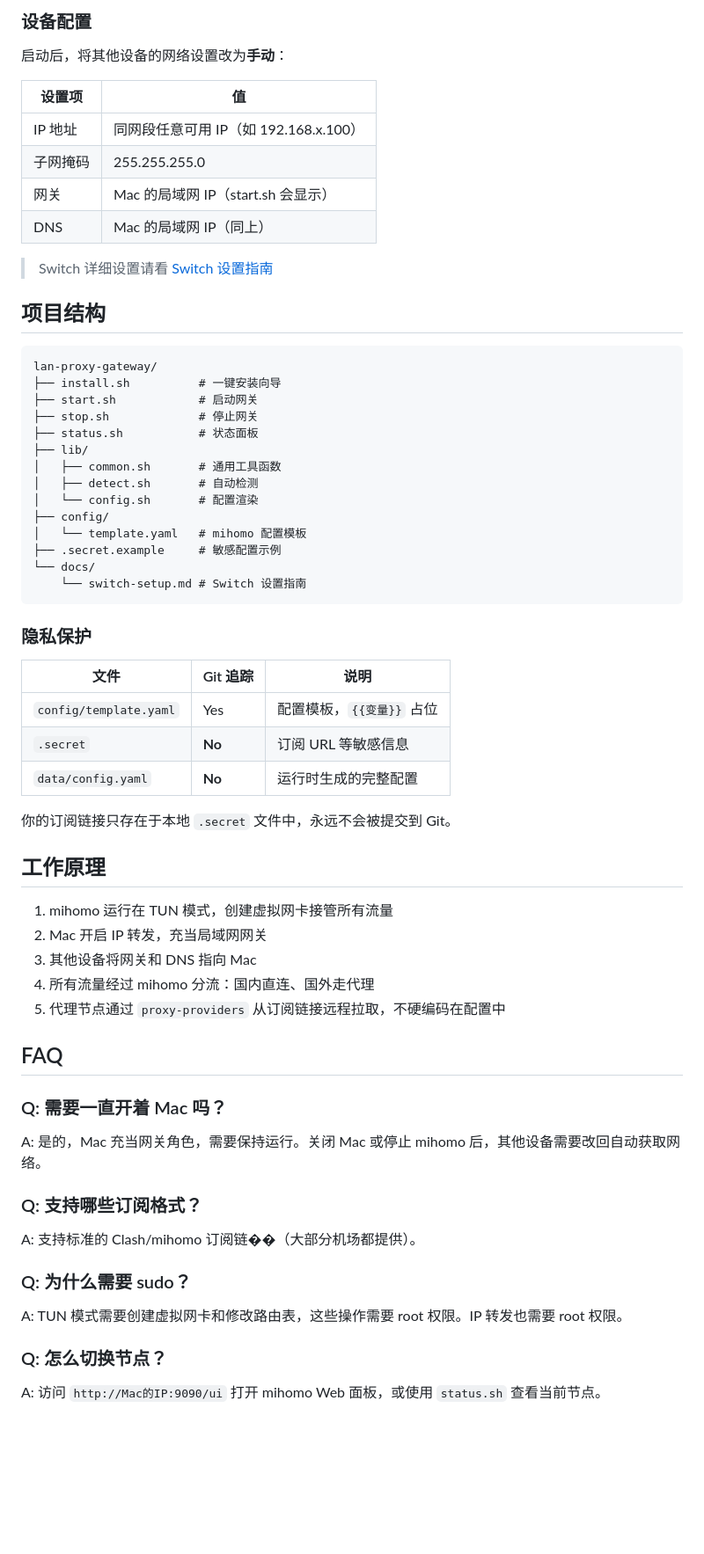
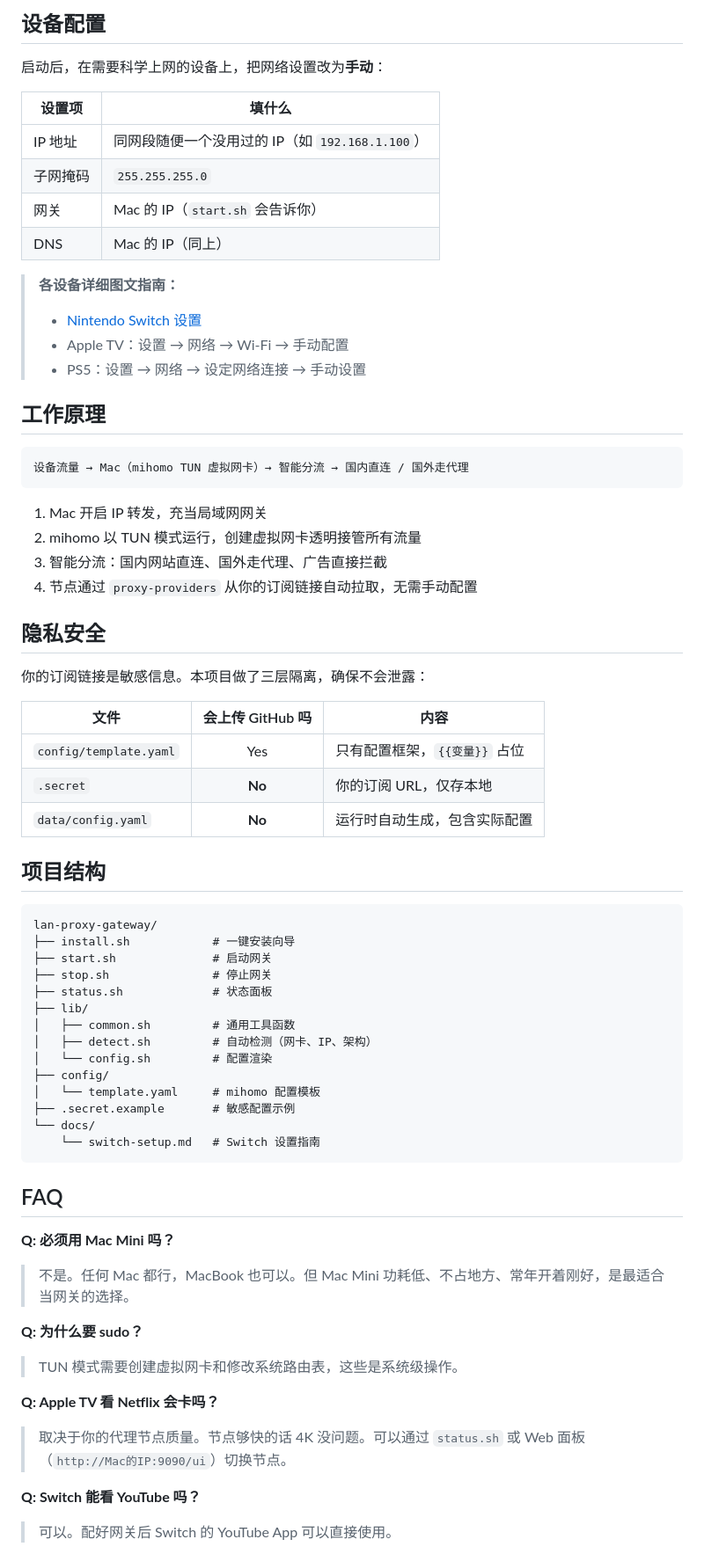
Before and after one commit to Tght1211/lan-proxy-gateway, a Markdown page: README.md, the part around one of its changes. Shown at 88% size. Drawn GitHub-style; blank space fills up the shorter version.

Commit message:
docs: 重写 README，突出设备场景和使用动机
面向 Switch/Apple TV/PS5 等无法安装代理的设备，
强调替代软路由方案、Mac Mini 常驻网关的定位，
补充 Netflix/YouTube 等实际使用场景。

````diff
--- a/README.md
+++ b/README.md
@@ -71,66 +85,72 @@ sudo ./stop.sh
 ```
 
-### 设备配置
+## 设备配置
 
-启动后，将其他设备的网络设置改为**手动**：
+启动后，在需要科学上网的设备上，把网络设置改为**手动**：
 
-| 设置项 | 值 |
-|--------|-----|
-| IP 地址 | 同网段任意可用 IP（如 192.168.x.100） |
-| 子网掩码 | 255.255.255.0 |
-| 网关 | Mac 的局域网 IP（start.sh 会显示） |
-| DNS | Mac 的局域网 IP（同上） |
+| 设置项 | 填什么 |
+|--------|--------|
+| IP 地址 | 同网段随便一个没用过的 IP（如 `192.168.1.100`） |
+| 子网掩码 | `255.255.255.0` |
+| 网关 | Mac 的 IP（`start.sh` 会告诉你） |
+| DNS | Mac 的 IP（同上） |
 
-> Switch 详细设置请看 [Switch 设置指南](docs/switch-setup.md)
+> **各设备详细图文指南：**
+> - [Nintendo Switch 设置](docs/switch-setup.md)
+> - Apple TV：设置 → 网络 → Wi-Fi → 手动配置
+> - PS5：设置 → 网络 → 设定网络连接 → 手动设置
+
+## 工作原理
+
+```
+设备流量 → Mac（mihomo TUN 虚拟网卡）→ 智能分流 → 国内直连 / 国外走代理
+```
+
+1. Mac 开启 IP 转发，充当局域网网关
+2. mihomo 以 TUN 模式运行，创建虚拟网卡透明接管所有流量
+3. 智能分流：国内网站直连、国外走代理、广告直接拦截
+4. 节点通过 `proxy-providers` 从你的订阅链接自动拉取，无需手动配置
+
+## 隐私安全
+
+你的订阅链接是敏感信息。本项目做了三层隔离，确保不会泄露：
+
+| 文件 | 会上传 GitHub 吗 | 内容 |
+|------|:---:|------|
+| `config/template.yaml` | Yes | 只有配置框架，`{{变量}}` 占位 |
+| `.secret` | **No** | 你的订阅 URL，仅存本地 |
+| `data/config.yaml` | **No** | 运行时自动生成，包含实际配置 |
 
 ## 项目结构
 
 ```
 lan-proxy-gateway/
-├── install.sh          # 一键安装向导
-├── start.sh            # 启动网关
-├── stop.sh             # 停止网关
-├── status.sh           # 状态面板
+├── install.sh            # 一键安装向导
+├── start.sh              # 启动网关
+├── stop.sh               # 停止网关
+├── status.sh             # 状态面板
 ├── lib/
-│   ├── common.sh       # 通用工具函数
-│   ├── detect.sh       # 自动检测
-│   └── config.sh       # 配置渲染
+│   ├── common.sh         # 通用工具函数
+│   ├── detect.sh         # 自动检测（网卡、IP、架构）
+│   └── config.sh         # 配置渲染
 ├── config/
-│   └── template.yaml   # mihomo 配置模板
-├── .secret.example     # 敏感配置示例
+│   └── template.yaml     # mihomo 配置模板
+├── .secret.example       # 敏感配置示例
 └── docs/
-    └── switch-setup.md # Switch 设置指南
+    └── switch-setup.md   # Switch 设置指南
 ```
-
-### 隐私保护
-
-| 文件 | Git 追踪 | 说明 |
-|------|---------|------|
-| `config/template.yaml` | Yes | 配置模板，`{{变量}}` 占位 |
-| `.secret` | **No** | 订阅 URL 等敏感信息 |
-| `data/config.yaml` | **No** | 运行时生成的完整配置 |
-
-你的订阅链接只存在于本地 `.secret` 文件中，永远不会被提交到 Git。
-
-## 工作原理
-
-1. mihomo 运行在 TUN 模式，创建虚拟网卡接管所有流量
-2. Mac 开启 IP 转发，充当局域网网关
-3. 其他设备将网关和 DNS 指向 Mac
-4. 所有流量经过 mihomo 分流：国内直连、国外走代理
-5. 代理节点通过 `proxy-providers` 从订阅链接远程拉取，不硬编码在配置中
 
 ## FAQ
 
-### Q: 需要一直开着 Mac 吗？
-A: 是的，Mac 充当网关角色，需要保持运行。关闭 Mac 或停止 mihomo 后，其他设备需要改回自动获取网络。
+**Q: 必须用 Mac Mini 吗？**
+> 不是。任何 Mac 都行，MacBook 也可以。但 Mac Mini 功耗低、不占地方、常年开着刚好，是最适合当网关的选择。
 
-### Q: 支持哪些订阅格式？
-A: 支持标准的 Clash/mihomo 订阅链��（大部分机场都提供）。
+**Q: 为什么要 sudo？**
+> TUN 模式需要创建虚拟网卡和修改系统路由表，这些是系统级操作。
 
-### Q: 为什么需要 sudo？
-A: TUN 模式需要创建虚拟网卡和修改路由表，这些操作需要 root 权限。IP 转发也需要 root 权限。
+**Q: Apple TV 看 Netflix 会卡吗？**
+> 取决于你的代理节点质量。节点够快的话 4K 没问题。可以通过 `status.sh` 或 Web 面板（`http://Mac的IP:9090/ui`）切换节点。
 
-### Q: 怎么切换节点？
-A: 访问 `http://Mac的IP:9090/ui` 打开 mihomo Web 面板，或使用 `status.sh` 查看当前节点。
+**Q: Switch 能看 YouTube 吗？**
+> 可以。配好网关后 Switch 的 YouTube App 可以直接使用。
 
````
Also changed, not shown: other parts of README.md (+78 -55 lines).
